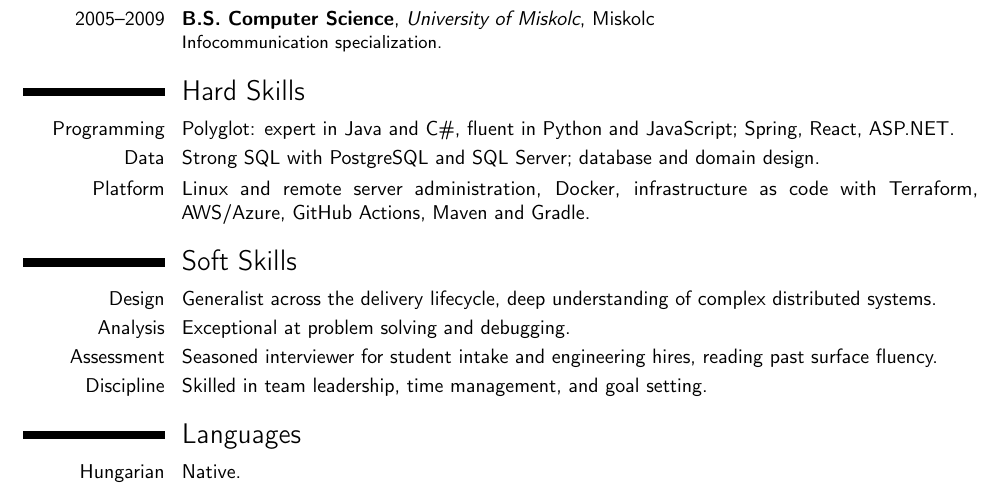
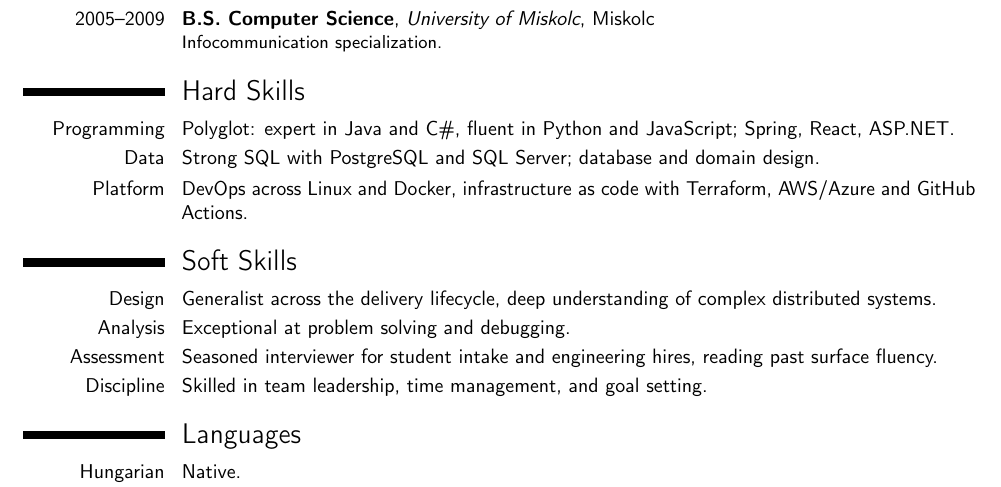
Before and after one commit to kohanyirobert/cv, a LaTeX CV (main.tex): part of the page, cut so that both start at the same text. Compiled offline with pdfLaTeX.

Commit message:
fix: lead platform skills with DevOps
Remote server administration was too fine-grained; Maven and Gradle are
implied by Java and Spring expertise.

Co-Authored-By: Claude Opus 5 <noreply@anthropic.com>
Claude-Session: https://claude.ai/code/session_01HYrrbD4tMv7PddnixE3GPi

```diff
--- a/main.tex
+++ b/main.tex
@@ -85,7 +85,7 @@
 \section{Hard Skills}
 \cvitem{Programming}{Polyglot: expert in Java and C\#, fluent in Python and JavaScript; Spring, React, ASP.NET.}
 \cvitem{Data}{Strong SQL with PostgreSQL and SQL Server; database and domain design.}
-\cvitem{Platform}{Linux and remote server administration, Docker, infrastructure as code with Terraform, AWS/Azure, GitHub Actions, Maven and Gradle.}
+\cvitem{Platform}{DevOps across Linux and Docker, infrastructure as code with Terraform, AWS/Azure and GitHub Actions.}
 
 \section{Soft Skills}
 \cvitem{Design}{Generalist across the delivery lifecycle, deep understanding of complex distributed systems.}
```
